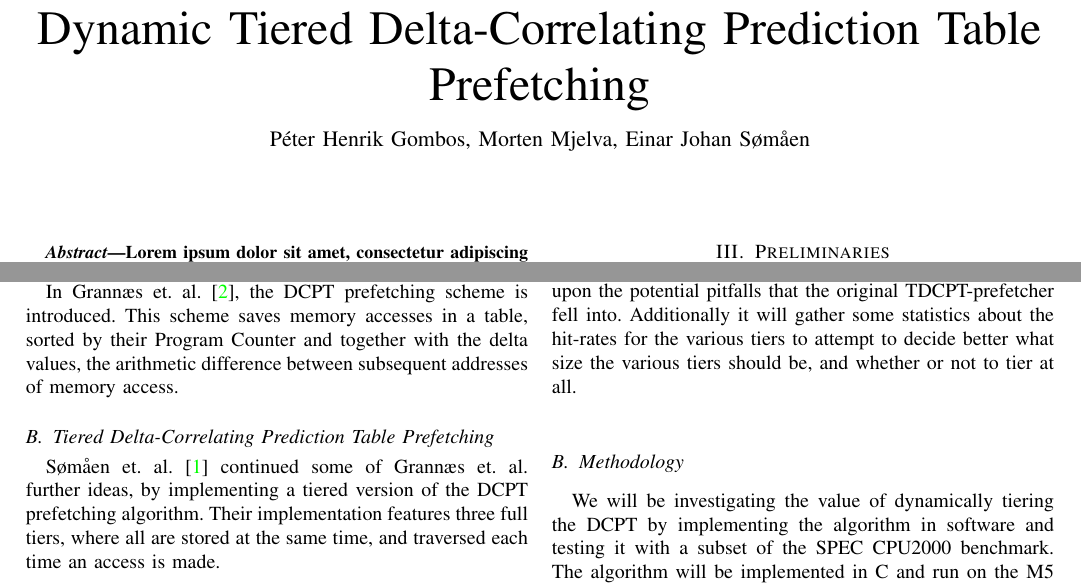
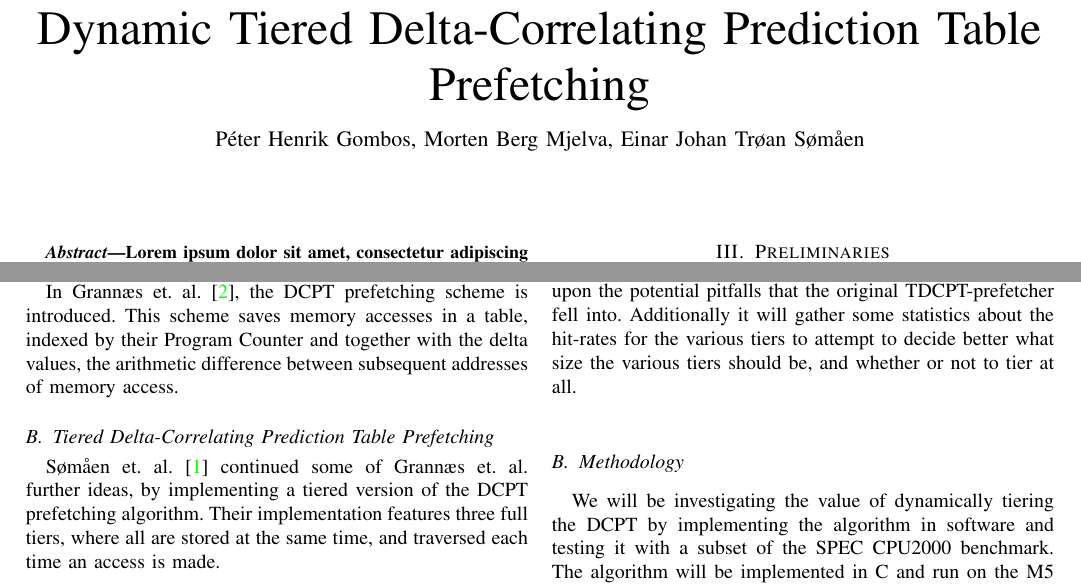
Before and after one commit to peterhgombos/dmark, a LaTeX paper (report/main.tex, which reads report/previous.tex): two parts of page 1 of 2, joined at a grey line, cut so that both start at the same text. Compiled offline with pdfLaTeX.

Commit message:
Did some fixups

```diff
--- a/report/main.tex
+++ b/report/main.tex
@@ -5,11 +5,11 @@
 \begin{document}
 
 \author{Péter Henrik Gombos,
-	Morten Mjelva,
-	Einar Johan Sømåen}
+	Morten Berg Mjelva,
+	Einar Johan Trøan Sømåen}
 \title{Dynamic Tiered Delta-Correlating Prediction Table Prefetching}
 
-\markboth{TDT4260 Computer Architecture Mini Project Spring 2014}%
+\markboth{TDT4260 Computer Architecture Mini Project Spring 2014 Gombos, Mjelva, Sømåen}%
 {}
 \maketitle
 
--- a/report/previous.tex
+++ b/report/previous.tex
@@ -2,7 +2,7 @@
 
 \subsection{Delta Correlating Prediction Tables}
 In Grannæs et. al.\cite{Grannaes481837}, the DCPT prefetching scheme is
-introduced. This scheme saves memory accesses in a table, sorted by their
+introduced. This scheme saves memory accesses in a table, indexed by their
 Program Counter and together with the delta values, the arithmetic difference
 between subsequent addresses of memory access.
 
```
